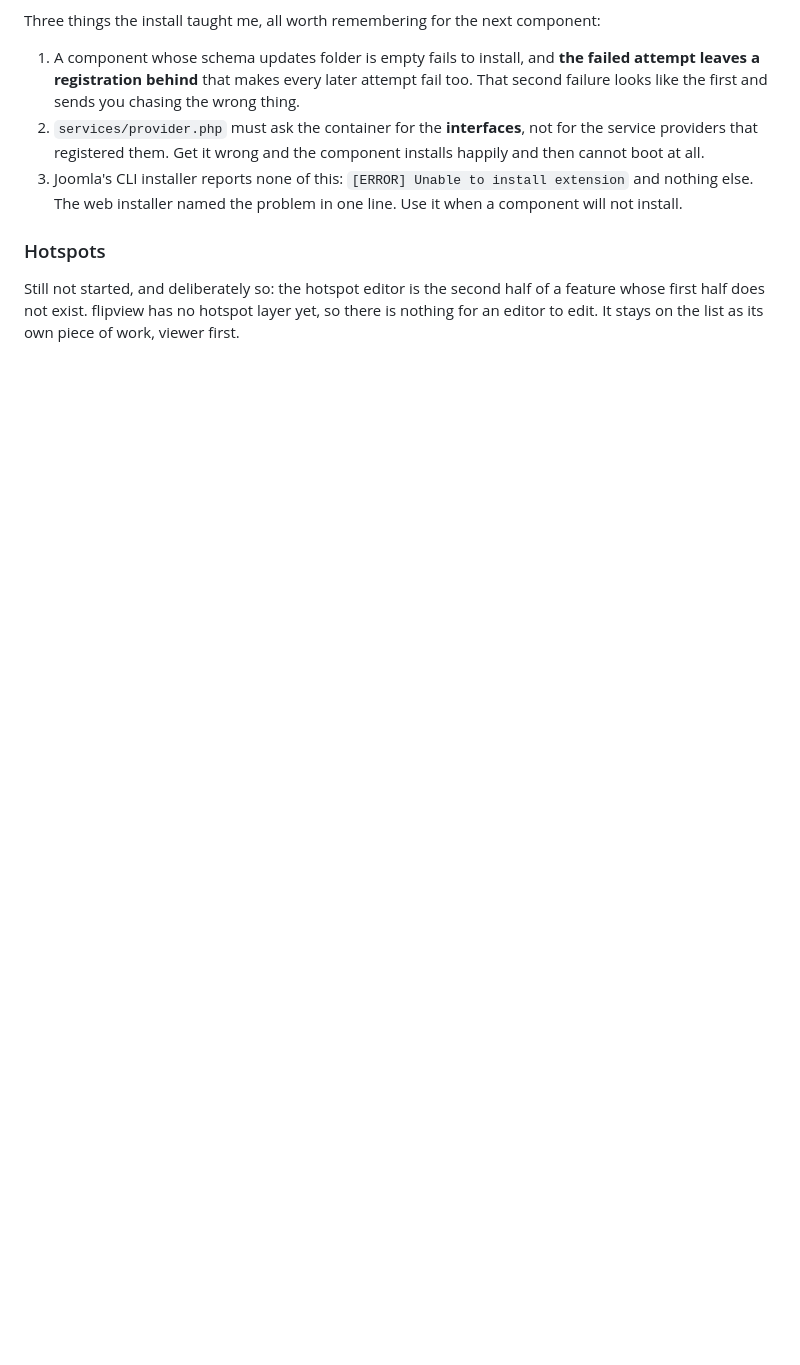
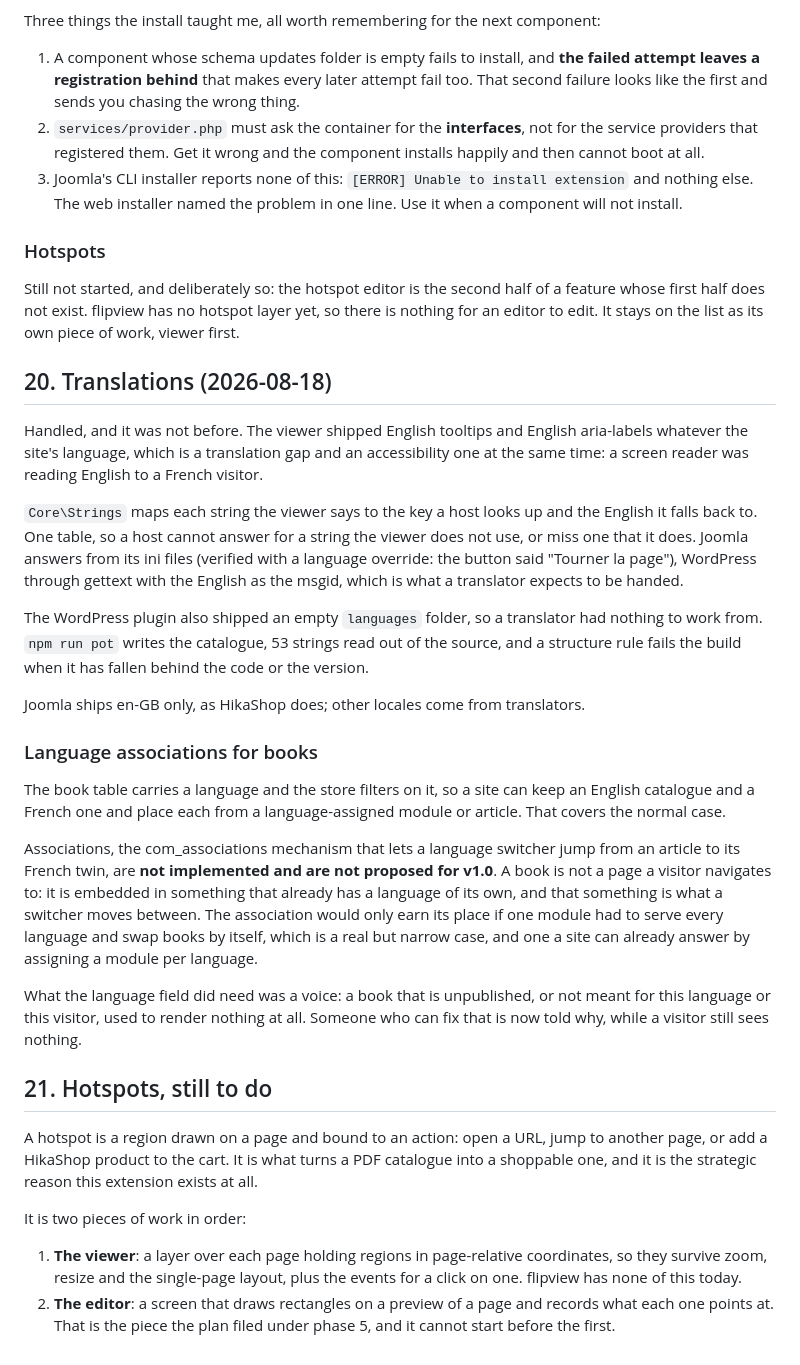
Before and after one commit to hikashop-nicolas/hikari-flipbook, a Markdown page: _plans/FLIPBOOK_PLAN.md, the part around the change. GitHub-like rendering; blank space fills up the shorter version.

Commit message:
Record the translation work and what hotspots are in the plan

```diff
--- a/_plans/FLIPBOOK_PLAN.md
+++ b/_plans/FLIPBOOK_PLAN.md
@@ -562,3 +562,53 @@ Three things the install taught me, all worth remembering for the next component
 Still not started, and deliberately so: the hotspot editor is the second half of a feature whose
 first half does not exist. flipview has no hotspot layer yet, so there is nothing for an editor to
 edit. It stays on the list as its own piece of work, viewer first.
+
+
+## 20. Translations (2026-08-18)
+
+Handled, and it was not before. The viewer shipped English tooltips and English aria-labels
+whatever the site's language, which is a translation gap and an accessibility one at the same time:
+a screen reader was reading English to a French visitor.
+
+`Core\Strings` maps each string the viewer says to the key a host looks up and the English it falls
+back to. One table, so a host cannot answer for a string the viewer does not use, or miss one that
+it does. Joomla answers from its ini files (verified with a language override: the button said
+"Tourner la page"), WordPress through gettext with the English as the msgid, which is what a
+translator expects to be handed.
+
+The WordPress plugin also shipped an empty `languages` folder, so a translator had nothing to work
+from. `npm run pot` writes the catalogue, 53 strings read out of the source, and a structure rule
+fails the build when it has fallen behind the code or the version.
+
+Joomla ships en-GB only, as HikaShop does; other locales come from translators.
+
+### Language associations for books
+
+The book table carries a language and the store filters on it, so a site can keep an English
+catalogue and a French one and place each from a language-assigned module or article. That covers
+the normal case.
+
+Associations, the com_associations mechanism that lets a language switcher jump from an article to
+its French twin, are **not implemented and are not proposed for v1.0**. A book is not a page a
+visitor navigates to: it is embedded in something that already has a language of its own, and that
+something is what a switcher moves between. The association would only earn its place if one module
+had to serve every language and swap books by itself, which is a real but narrow case, and one a
+site can already answer by assigning a module per language.
+
+What the language field did need was a voice: a book that is unpublished, or not meant for this
+language or this visitor, used to render nothing at all. Someone who can fix that is now told why,
+while a visitor still sees nothing.
+
+## 21. Hotspots, still to do
+
+A hotspot is a region drawn on a page and bound to an action: open a URL, jump to another page, or
+add a HikaShop product to the cart. It is what turns a PDF catalogue into a shoppable one, and it
+is the strategic reason this extension exists at all.
+
+It is two pieces of work in order:
+
+1. **The viewer**: a layer over each page holding regions in page-relative coordinates, so they
+   survive zoom, resize and the single-page layout, plus the events for a click on one. flipview
+   has none of this today.
+2. **The editor**: a screen that draws rectangles on a preview of a page and records what each one
+   points at. That is the piece the plan filed under phase 5, and it cannot start before the first.
```
